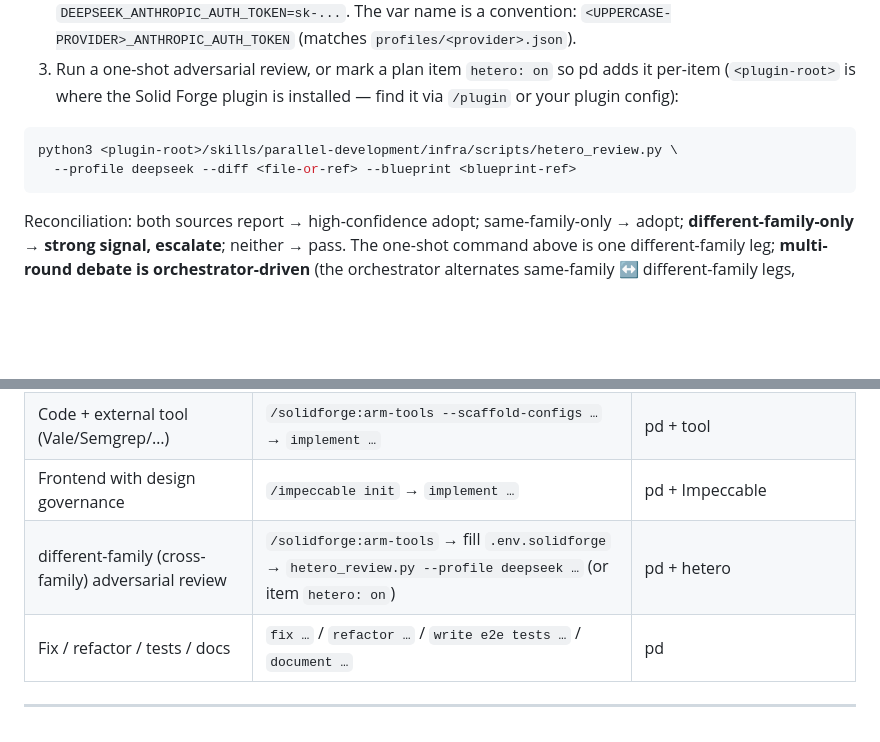
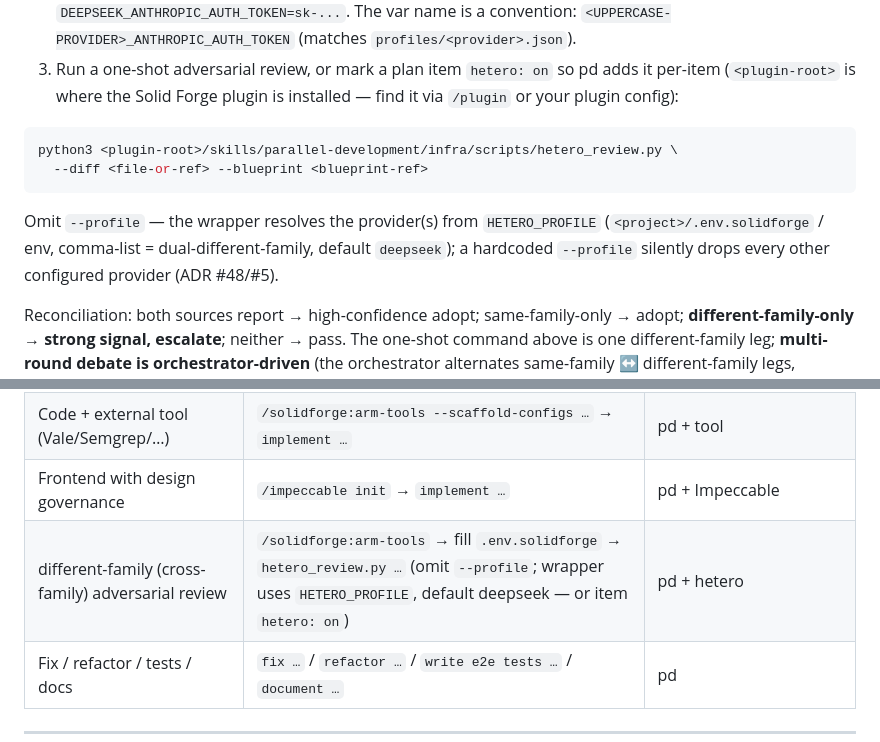
Before and after one commit to maskshell/solidforge, a Markdown page: USER_GUIDE.md, 2 parts joined by grey strips. GitHub-like rendering; blank space fills up the shorter version.

````diff
--- a/USER_GUIDE.md
+++ b/USER_GUIDE.md
@@ -228,8 +228,10 @@ The *why* is the [orthogonal axis](#the-orthogonal-axis--verification-source-dec
 
 ```bash
 python3 <plugin-root>/skills/parallel-development/infra/scripts/hetero_review.py \
-  --profile deepseek --diff <file-or-ref> --blueprint <blueprint-ref>
+  --diff <file-or-ref> --blueprint <blueprint-ref>
 ```
+
+Omit `--profile` — the wrapper resolves the provider(s) from `HETERO_PROFILE` (`<project>/.env.solidforge` / env, comma-list = dual-different-family, default `deepseek`); a hardcoded `--profile` silently drops every other configured provider (ADR #48/#5).
 
 Reconciliation: both sources report → high-confidence adopt; same-family-only → adopt; **different-family-only → strong signal, escalate**; neither → pass. The one-shot command above is one different-family leg; **multi-round debate is orchestrator-driven** (the orchestrator alternates same-family ↔ different-family legs, counting rounds via `loop_state`). A debate that hits the round cap without convergence is recorded by the orchestrator as `adversarial-stalemate` (via `loop_state`) and escalated to you — never silently picks a side. **Add a provider** with no code change: drop `profiles/<name>.json` + set `<UPPERCASE-NAME>_ANTHROPIC_AUTH_TOKEN`. **Dual-different-family**: `--profile deepseek,qwen3`. Decision anchor: ADR #40; policy: [model-routing.md](skills/parallel-development/references/model-routing.md).
 
@@ -261,7 +263,7 @@ Reconciliation: both sources report → high-confidence adopt; same-family-only
 | One-shot bc → pd (**skip spec review**) | `Using @ctx.md, have /blueprint-crafting produce a spec, then /parallel-development implement it` | bc → pd (no review — bc's assumptions ride through unchecked) |
 | Code + external tool (Vale/Semgrep/…) | `/solidforge:arm-tools --scaffold-configs …` → `implement …` | pd + tool |
 | Frontend with design governance | `/impeccable init` → `implement …` | pd + Impeccable |
-| different-family (cross-family) adversarial review | `/solidforge:arm-tools` → fill `.env.solidforge` → `hetero_review.py --profile deepseek …` (or item `hetero: on`) | pd + hetero |
+| different-family (cross-family) adversarial review | `/solidforge:arm-tools` → fill `.env.solidforge` → `hetero_review.py …` (omit `--profile`; wrapper uses `HETERO_PROFILE`, default deepseek — or item `hetero: on`) | pd + hetero |
 | Fix / refactor / tests / docs | `fix …` / `refactor …` / `write e2e tests …` / `document …` | pd |
 
 ---
````
Also changed, not shown: USER_GUIDE.zh-CN.md (+4 -2 lines), 1 other file.
